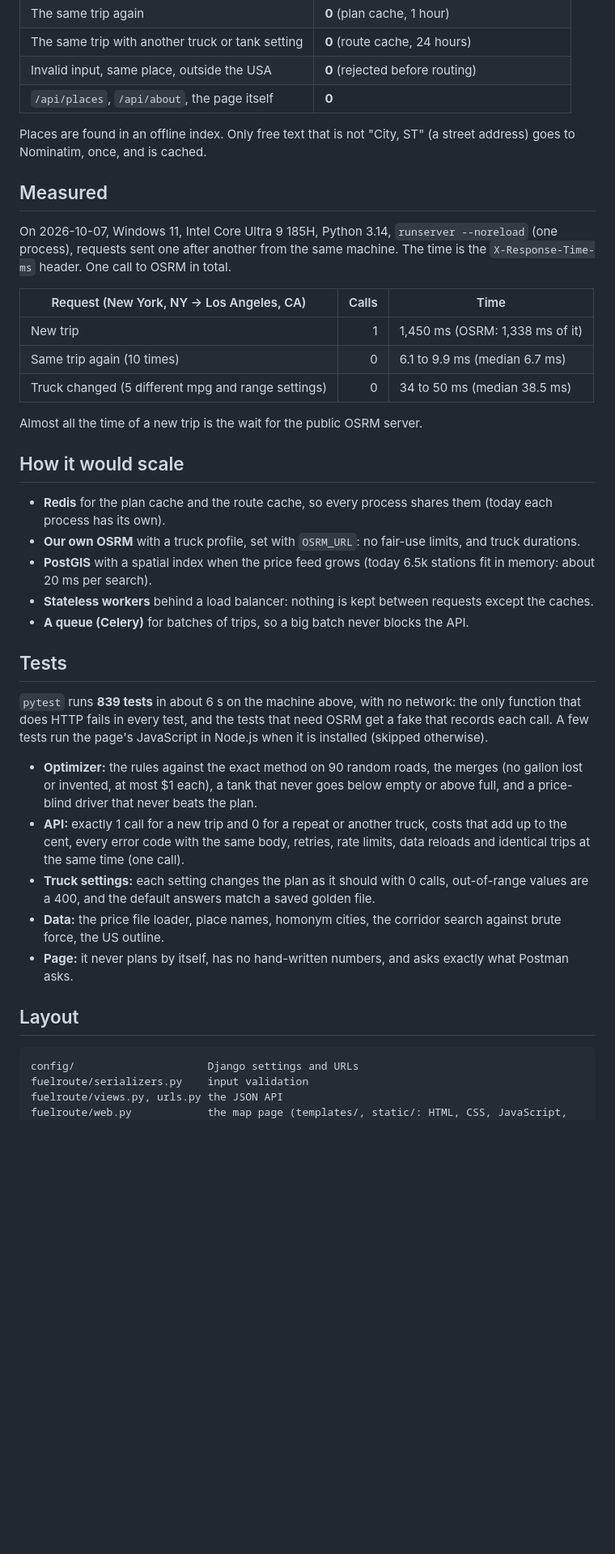
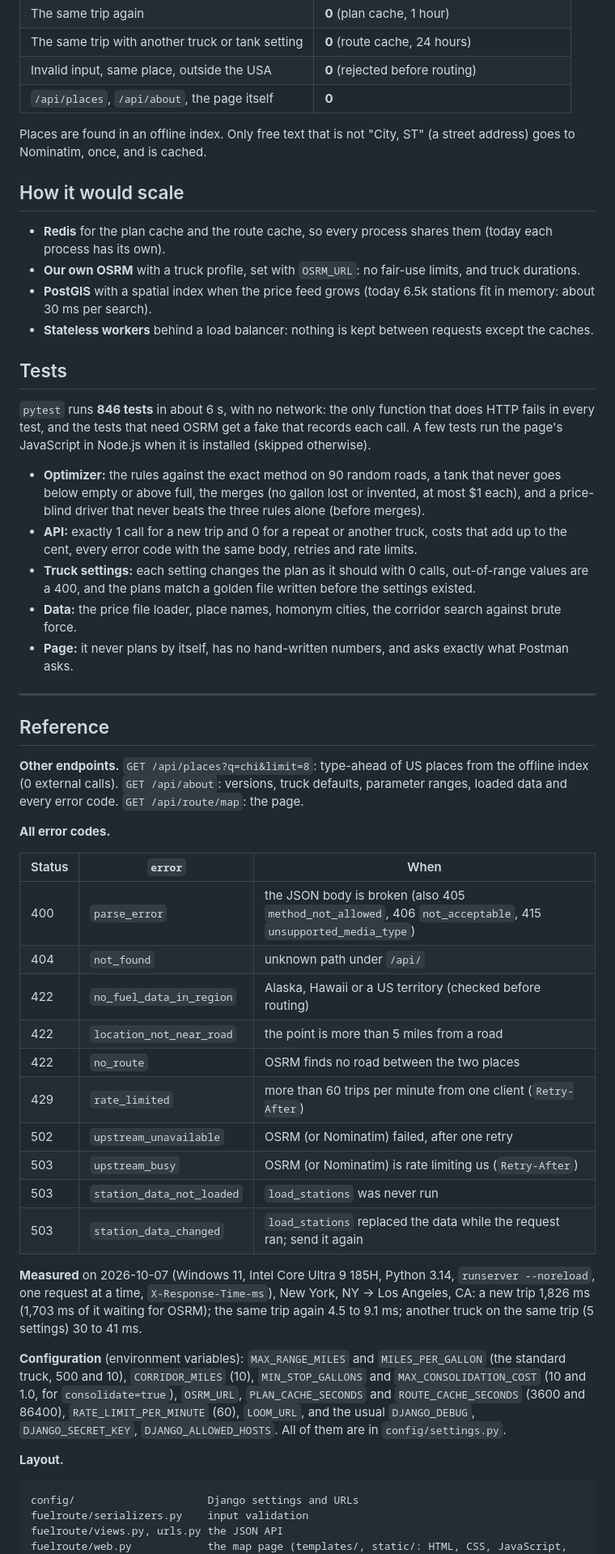
Before and after one commit to camiloquinteror92/fuel-route-planner, a Markdown page: README.md, the part around the change printed below. Shown: that part at 81% size. Rendered like a GitHub page; blank space fills up the shorter version.

````diff
--- a/README.md
+++ b/README.md
@@ -180,39 +200,65 @@ Every error has the same body: `{"error": "<code>", "detail": ..., "meta": {"ext
 | Invalid input, same place, outside the USA | **0** (rejected before routing) |
 | `/api/places`, `/api/about`, the page itself | **0** |
 
-Places are found in an offline index. Only free text that is not "City, ST" (a street address) goes to Nominatim, once, and is cached.
-
-## Measured
-
-On 2026-10-07, Windows 11, Intel Core Ultra 9 185H, Python 3.14, `runserver --noreload` (one process), requests sent one after another from the same machine. The time is the `X-Response-Time-ms` header. One call to OSRM in total.
-
-| Request (New York, NY → Los Angeles, CA) | Calls | Time |
-|------------------------------------------|------:|------|
-| New trip | 1 | 1,450 ms (OSRM: 1,338 ms of it) |
-| Same trip again (10 times) | 0 | 6.1 to 9.9 ms (median 6.7 ms) |
-| Truck changed (5 different mpg and range settings) | 0 | 34 to 50 ms (median 38.5 ms) |
-
-Almost all the time of a new trip is the wait for the public OSRM server.
+Places are found in an offline index. Only free text that is not "City, ST" (a street address) goes to Nominatim, once,
+and is cached.
 
 ## How it would scale
 
 - **Redis** for the plan cache and the route cache, so every process shares them (today each process has its own).
 - **Our own OSRM** with a truck profile, set with `OSRM_URL`: no fair-use limits, and truck durations.
-- **PostGIS** with a spatial index when the price feed grows (today 6.5k stations fit in memory: about 20 ms per search).
+- **PostGIS** with a spatial index when the price feed grows (today 6.5k stations fit in memory: about 30 ms per search).
 - **Stateless workers** behind a load balancer: nothing is kept between requests except the caches.
-- **A queue (Celery)** for batches of trips, so a big batch never blocks the API.
 
 ## Tests
 
-`pytest` runs **839 tests** in about 6 s on the machine above, with no network: the only function that does HTTP fails in every test, and the tests that need OSRM get a fake that records each call. A few tests run the page's JavaScript in Node.js when it is installed (skipped otherwise).
+`pytest` runs **846 tests** in about 6 s, with no network: the only function that does HTTP fails in every test, and the
+tests that need OSRM get a fake that records each call. A few tests run the page's JavaScript in Node.js when it is
+installed (skipped otherwise).
 
-- **Optimizer:** the rules against the exact method on 90 random roads, the merges (no gallon lost or invented, at most $1 each), a tank that never goes below empty or above full, and a price-blind driver that never beats the plan.
-- **API:** exactly 1 call for a new trip and 0 for a repeat or another truck, costs that add up to the cent, every error code with the same body, retries, rate limits, data reloads and identical trips at the same time (one call).
-- **Truck settings:** each setting changes the plan as it should with 0 calls, out-of-range values are a 400, and the default answers match a saved golden file.
-- **Data:** the price file loader, place names, homonym cities, the corridor search against brute force, the US outline.
+- **Optimizer:** the rules against the exact method on 90 random roads, a tank that never goes below empty or above
+  full, the merges (no gallon lost or invented, at most $1 each), and a price-blind driver that never beats the three
+  rules alone (before merges).
+- **API:** exactly 1 call for a new trip and 0 for a repeat or another truck, costs that add up to the cent, every
+  error code with the same body, retries and rate limits.
+- **Truck settings:** each setting changes the plan as it should with 0 calls, out-of-range values are a 400, and the
+  plans match a golden file written before the settings existed.
+- **Data:** the price file loader, place names, homonym cities, the corridor search against brute force.
 - **Page:** it never plans by itself, has no hand-written numbers, and asks exactly what Postman asks.
 
-## Layout
+---
+
+## Reference
+
+**Other endpoints.** `GET /api/places?q=chi&limit=8`: type-ahead of US places from the offline index (0 external calls).
+`GET /api/about`: versions, truck defaults, parameter ranges, loaded data and every error code. `GET /api/route/map`:
+the page.
+
+**All error codes.**
+
+| Status | `error` | When |
+|--------|---------|------|
+| 400 | `parse_error` | the JSON body is broken (also 405 `method_not_allowed`, 406 `not_acceptable`, 415 `unsupported_media_type`) |
+| 404 | `not_found` | unknown path under `/api/` |
+| 422 | `no_fuel_data_in_region` | Alaska, Hawaii or a US territory (checked before routing) |
+| 422 | `location_not_near_road` | the point is more than 5 miles from a road |
+| 422 | `no_route` | OSRM finds no road between the two places |
+| 429 | `rate_limited` | more than 60 trips per minute from one client (`Retry-After`) |
+| 502 | `upstream_unavailable` | OSRM (or Nominatim) failed, after one retry |
+| 503 | `upstream_busy` | OSRM (or Nominatim) is rate limiting us (`Retry-After`) |
+| 503 | `station_data_not_loaded` | `load_stations` was never run |
+| 503 | `station_data_changed` | `load_stations` replaced the data while the request ran; send it again |
+
+**Measured** on 2026-10-07 (Windows 11, Intel Core Ultra 9 185H, Python 3.14, `runserver --noreload`, one request at a
+time, `X-Response-Time-ms`), New York, NY → Los Angeles, CA: a new trip 1,826 ms (1,703 ms of it waiting for OSRM); the
+same trip again 4.5 to 9.1 ms; another truck on the same trip (5 settings) 30 to 41 ms.
+
+**Configuration** (environment variables): `MAX_RANGE_MILES` and `MILES_PER_GALLON` (the standard truck, 500 and 10),
+`CORRIDOR_MILES` (10), `MIN_STOP_GALLONS` and `MAX_CONSOLIDATION_COST` (10 and 1.0, for `consolidate=true`),
+`OSRM_URL`, `PLAN_CACHE_SECONDS` and `ROUTE_CACHE_SECONDS` (3600 and 86400), `RATE_LIMIT_PER_MINUTE` (60), `LOOM_URL`,
+and the usual `DJANGO_DEBUG`, `DJANGO_SECRET_KEY`, `DJANGO_ALLOWED_HOSTS`. All of them are in `config/settings.py`.
+
+**Layout.**
 
 ```
 config/                     Django settings and URLs
````
Also changed, not shown: other parts of README.md (+90 -87 lines), LOOM_SCRIPT.md (+63 -70 lines), docs/page-cost.png (added), docs/page-fuel-stops.png (added), docs/page-route.png (added), docs/page-truck.png (added), 1 other file.
